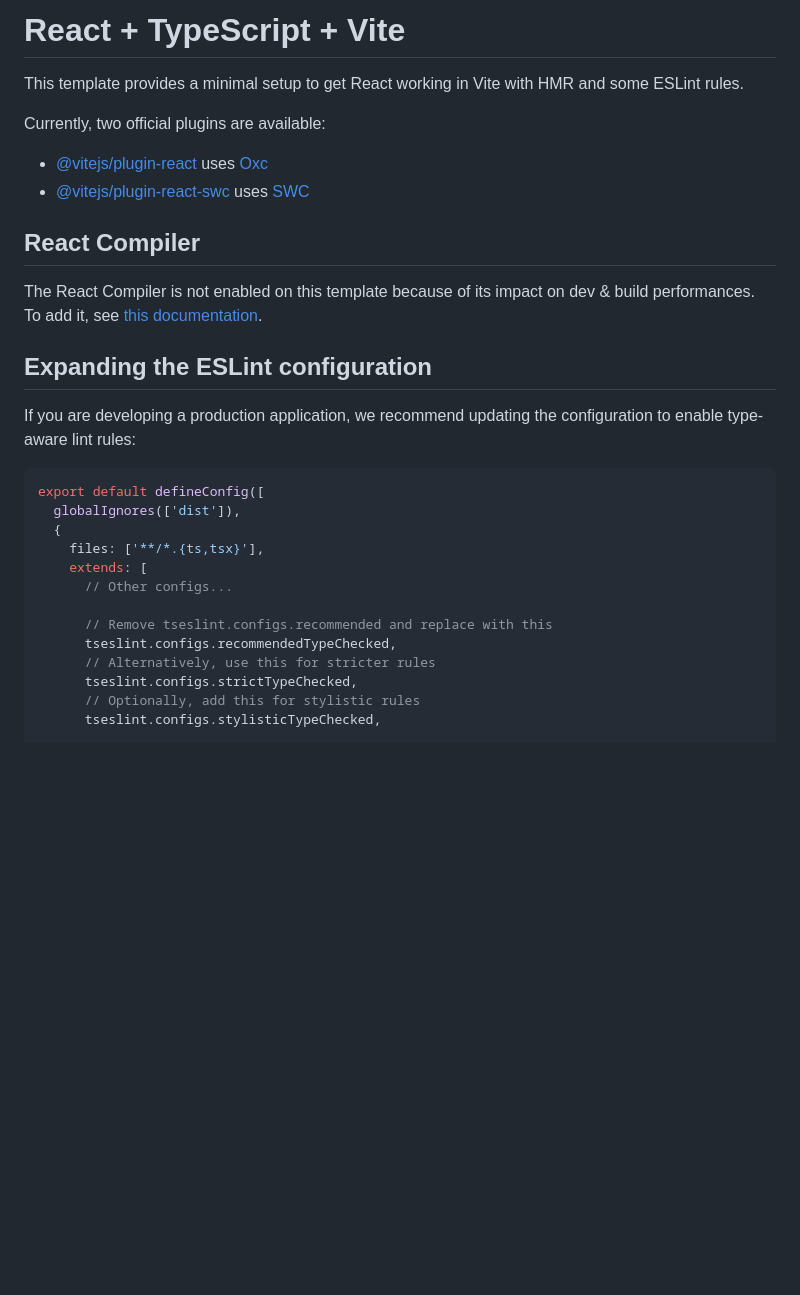
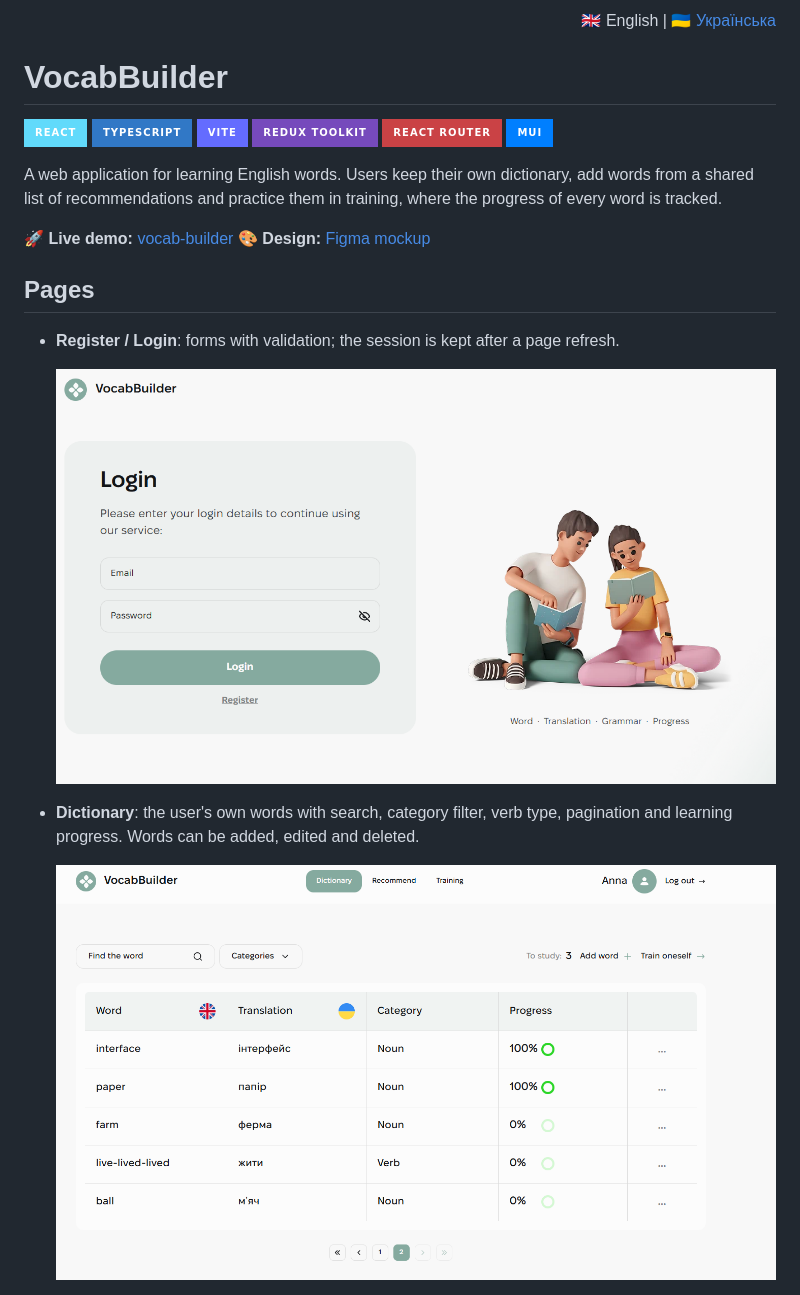
Before and after one commit to Anna-Ivanchenko/vocab-builder, a Markdown page: README.md, the part around one of its changes. Rendered like a GitHub page; pictures changed too: screenshots/dictionary.png (added), screenshots/login.png (added); badges without logos; blank space fills up the shorter version.

````diff
--- a/README.md
+++ b/README.md
@@ -1,32 +1,26 @@
-# React + TypeScript + Vite
+<p align="right">🇬🇧 English | 🇺🇦 <a href="README.uk.md">Українська</a></p>
 
-This template provides a minimal setup to get React working in Vite with HMR and some ESLint rules.
+# VocabBuilder
 
-Currently, two official plugins are available:
+![React](https://img.shields.io/badge/React-61DAFB?style=for-the-badge&logo=react&logoColor=black)
+![TypeScript](https://img.shields.io/badge/TypeScript-3178C6?style=for-the-badge&logo=typescript&logoColor=white)
+![Vite](https://img.shields.io/badge/Vite-646CFF?style=for-the-badge&logo=vite&logoColor=white)
+![Redux](https://img.shields.io/badge/Redux_Toolkit-764ABC?style=for-the-badge&logo=redux&logoColor=white)
+![React Router](https://img.shields.io/badge/React_Router-CA4245?style=for-the-badge&logo=reactrouter&logoColor=white)
+![MUI](https://img.shields.io/badge/MUI-007FFF?style=for-the-badge&logo=mui&logoColor=white)
 
-- [@vitejs/plugin-react](https://github.com/vitejs/vite-plugin-react/blob/main/packages/plugin-react) uses [Oxc](https://oxc.rs)
-- [@vitejs/plugin-react-swc](https://github.com/vitejs/vite-plugin-react/blob/main/packages/plugin-react-swc) uses [SWC](https://swc.rs/)
+A web application for learning English words. Users keep their own dictionary, add words from a shared list of recommendations and practice them in training, where the progress of every word is tracked.
 
-## React Compiler
+🚀 **Live demo:** [vocab-builder](https://YOUR-LINK.vercel.app)
+🎨 **Design:** [Figma mockup](https://www.figma.com/design/XRhVBdCX1wPyzCRA567kud/VocabBuilder?node-id=0-1)
 
-The React Compiler is not enabled on this template because of its impact on dev & build performances. To add it, see [this documentation](https://react.dev/learn/react-compiler/installation).
+## Pages
 
-## Expanding the ESLint configuration
+- **Register / Login**: forms with validation; the session is kept after a page refresh.
 
-If you are developing a production application, we recommend updating the configuration to enable type-aware lint rules:
+  ![Login](./screenshots/login.png)
 
-```js
-export default defineConfig([
-  globalIgnores(['dist']),
-  {
-    files: ['**/*.{ts,tsx}'],
-    extends: [
-      // Other configs...
+- **Dictionary**: the user's own words with search, category filter, verb type, pagination and learning progress. Words can be added, edited and deleted.
 
-      // Remove tseslint.configs.recommended and replace with this
-      tseslint.configs.recommendedTypeChecked,
-      // Alternatively, use this for stricter rules
-      tseslint.configs.strictTypeChecked,
-      // Optionally, add this for stylistic rules
-      tseslint.configs.stylisticTypeChecked,
+  ![Dictionary](./screenshots/dictionary.png)
 
````
Also changed, not shown: other parts of README.md (+71 -39 lines), README.uk.md (added, +101 -0 lines), screenshots/recommend.png (added), screenshots/results.png (added), screenshots/training.png (added), 1 other file.
